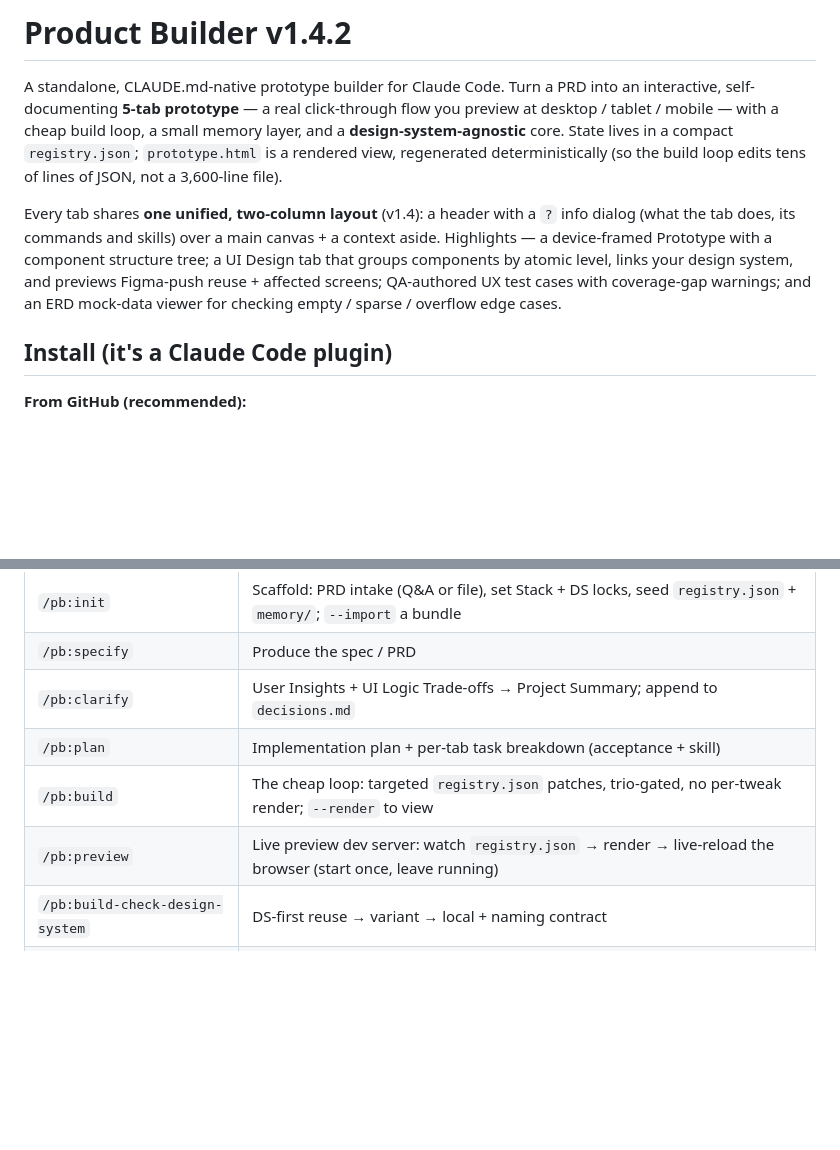
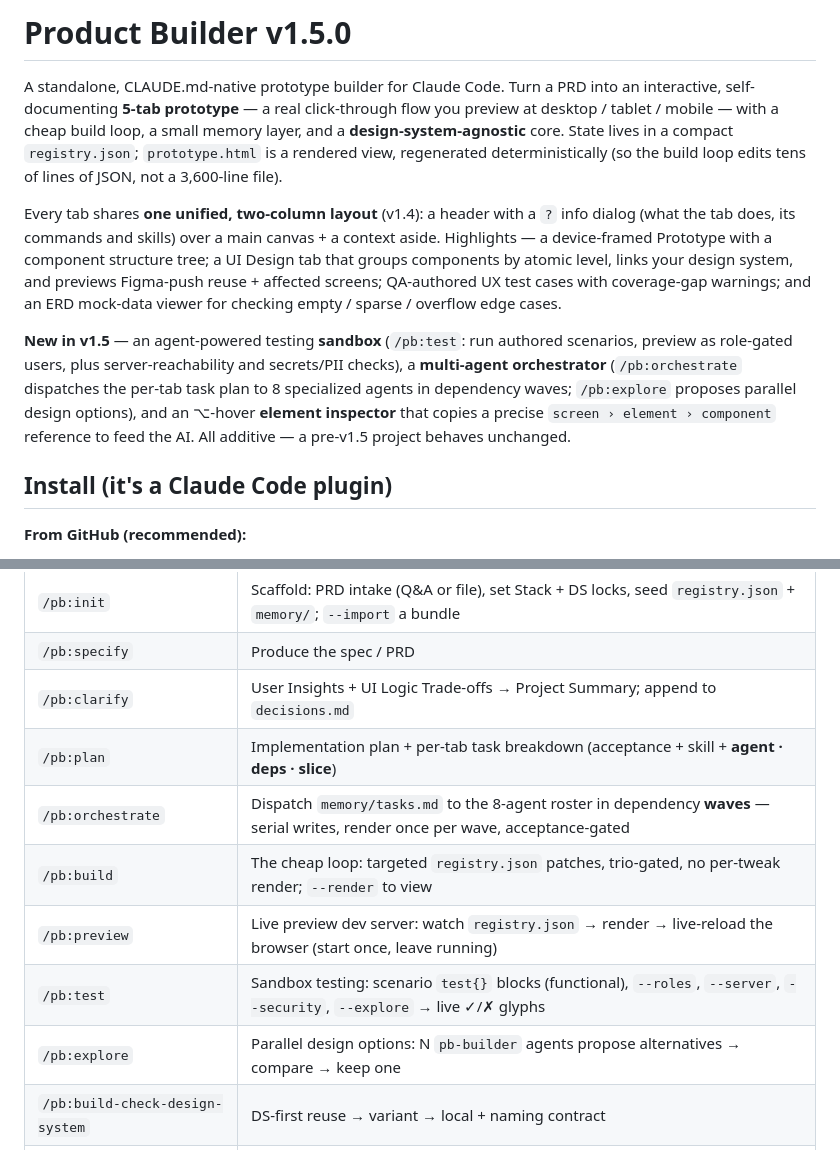
Before and after one commit to danhnbui/prototype-builder, a Markdown page: README.md, 2 parts joined by grey strips. GitHub-like rendering; blank space fills up the shorter version.

Commit message:
docs: v1.5.0 release notes (changelog) + README (sandbox, agents, roles, inspect)
Co-Authored-By: Claude Opus 4.8 (1M context) <noreply@anthropic.com>

```diff
--- a/README.md
+++ b/README.md
@@ -1,4 +1,4 @@
-# Product Builder v1.4.2
+# Product Builder v1.5.0
 
 A standalone, CLAUDE.md-native prototype builder for Claude Code. Turn a PRD into an interactive,
 self-documenting **5-tab prototype** — a real click-through flow you preview at desktop / tablet /
@@ -12,6 +12,12 @@ does, its commands and skills) over a main canvas + a context aside. Highlights
 with a component structure tree; a UI Design tab that groups components by atomic level, links your design
 system, and previews Figma-push reuse + affected screens; QA-authored UX test cases with coverage-gap
 warnings; and an ERD mock-data viewer for checking empty / sparse / overflow edge cases.
+
+**New in v1.5** — an agent-powered testing **sandbox** (`/pb:test`: run authored scenarios, preview as
+role-gated users, plus server-reachability and secrets/PII checks), a **multi-agent orchestrator**
+(`/pb:orchestrate` dispatches the per-tab task plan to 8 specialized agents in dependency waves;
+`/pb:explore` proposes parallel design options), and an ⌥-hover **element inspector** that copies a precise
+`screen › element › component` reference to feed the AI. All additive — a pre-v1.5 project behaves unchanged.
 
 ## Install (it's a Claude Code plugin)
 
@@ -57,9 +63,12 @@ If `/pb:init` says Python isn't installed, it will tell you exactly how to fix i
 | `/pb:init` | Scaffold: PRD intake (Q&A or file), set Stack + DS locks, seed `registry.json` + `memory/`; `--import` a bundle |
 | `/pb:specify` | Produce the spec / PRD |
 | `/pb:clarify` | User Insights + UI Logic Trade-offs → Project Summary; append to `decisions.md` |
-| `/pb:plan` | Implementation plan + per-tab task breakdown (acceptance + skill) |
+| `/pb:plan` | Implementation plan + per-tab task breakdown (acceptance + skill + **agent · deps · slice**) |
+| `/pb:orchestrate` | Dispatch `memory/tasks.md` to the 8-agent roster in dependency **waves** — serial writes, render once per wave, acceptance-gated |
 | `/pb:build` | The cheap loop: targeted `registry.json` patches, trio-gated, no per-tweak render; `--render` to view |
 | `/pb:preview` | Live preview dev server: watch `registry.json` → render → live-reload the browser (start once, leave running) |
+| `/pb:test` | Sandbox testing: scenario `test{}` blocks (functional), `--roles`, `--server`, `--security`, `--explore` → live ✓/✗ glyphs |
+| `/pb:explore` | Parallel design options: N `pb-builder` agents propose alternatives → compare → keep one |
 | `/pb:build-check-design-system` | DS-first reuse → variant → local + naming contract |
 | `/pb:build-figma-handoff` | One-way registry → Figma (6 gates incl. G-FP6 render audit, DS-neutral, auto-layout) |
 | `/pb:sync-flow` | UX Design / Flow — wireflow + test checklist (decoupled) |
```
Also changed, not shown: changelog.md (+39 -0 lines).
